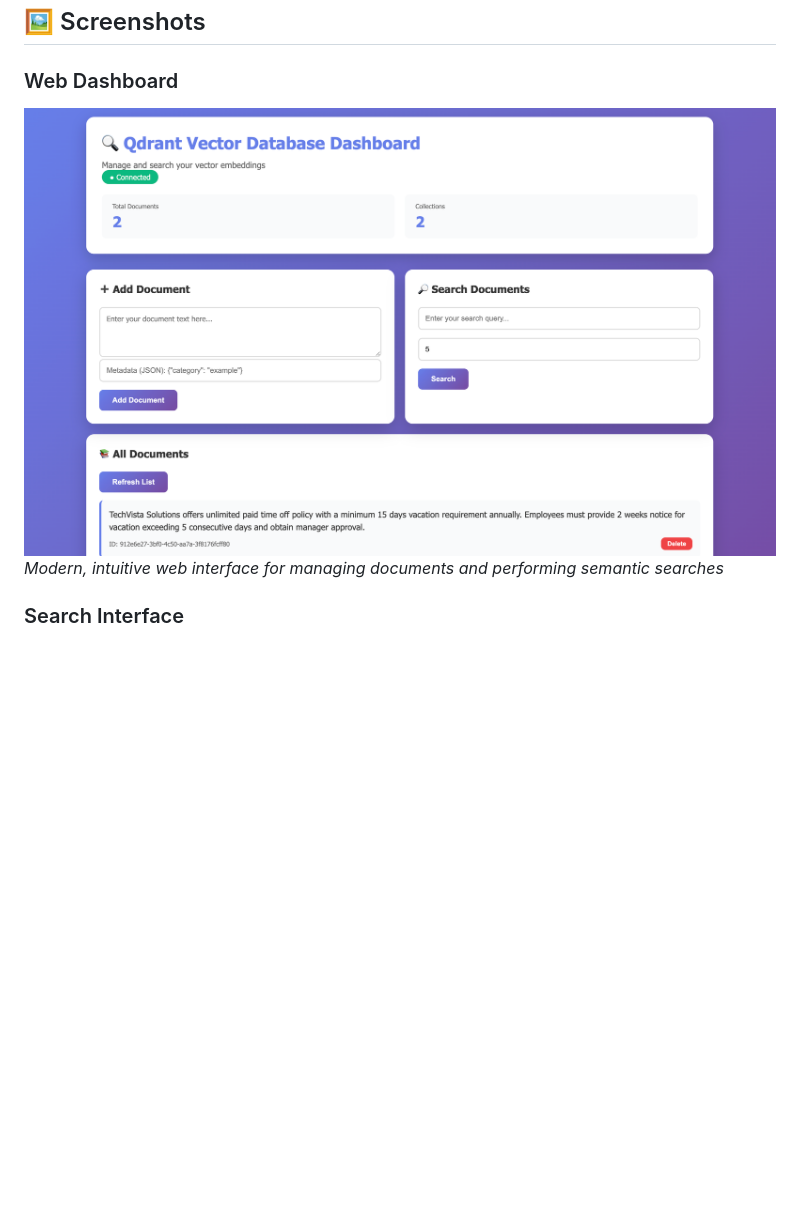
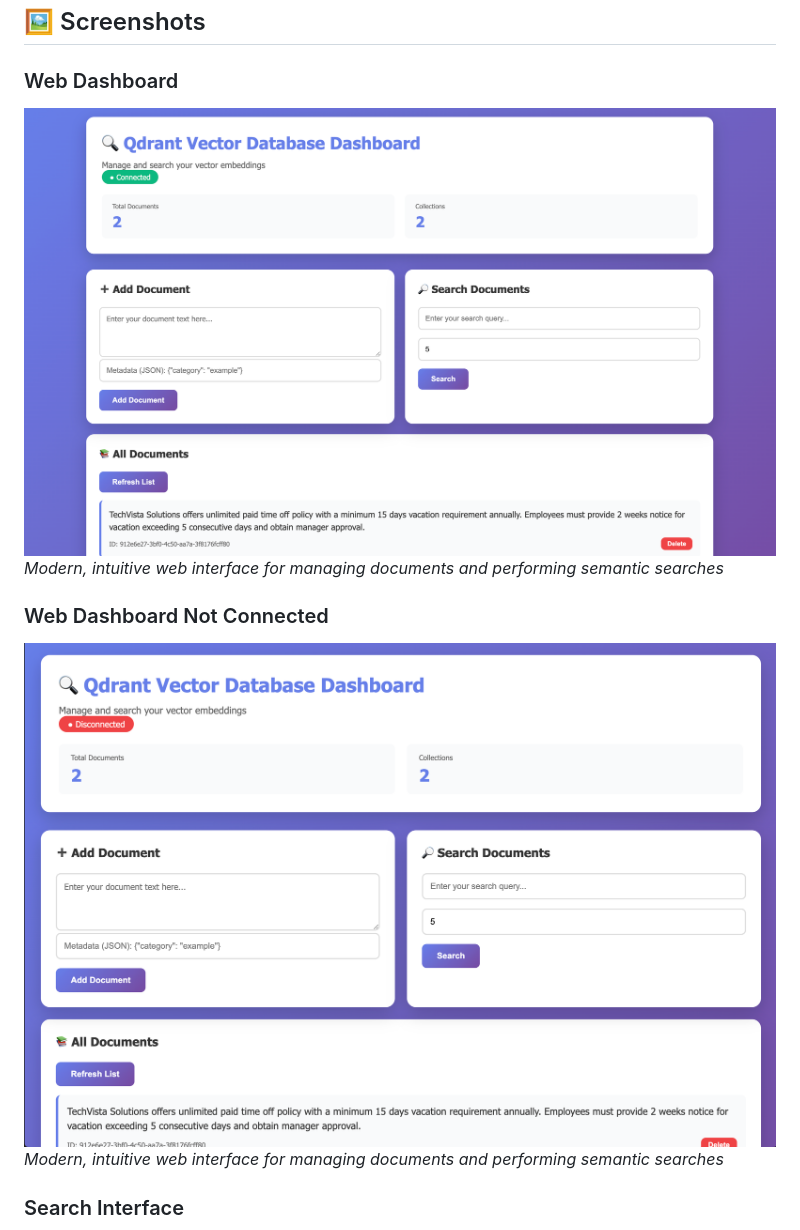
Before and after one commit to kode-mafia008/qdrant-vector-search, a Markdown page: Readme.md, the part around the change. GitHub-like rendering; pictures changed too: screenshots/img4.png (added); blank space fills up the shorter version.

Commit message:
docs: add screenshot for disconnected dashboard state

```diff
--- a/Readme.md
+++ b/Readme.md
@@ -10,7 +10,11 @@ A production-ready, full-stack semantic search platform powered by Qdrant vector
 ## 🖼️ Screenshots
 
 ### Web Dashboard
-![Web Dashboard](screenshots/img2.png)
+![Web Dashboard Connected](screenshots/img2.png)
+*Modern, intuitive web interface for managing documents and performing semantic searches*
+
+### Web Dashboard Not Connected
+![Web Dashboard Not Connected](screenshots/img4.png)
 *Modern, intuitive web interface for managing documents and performing semantic searches*
 
 ### Search Interface
```
